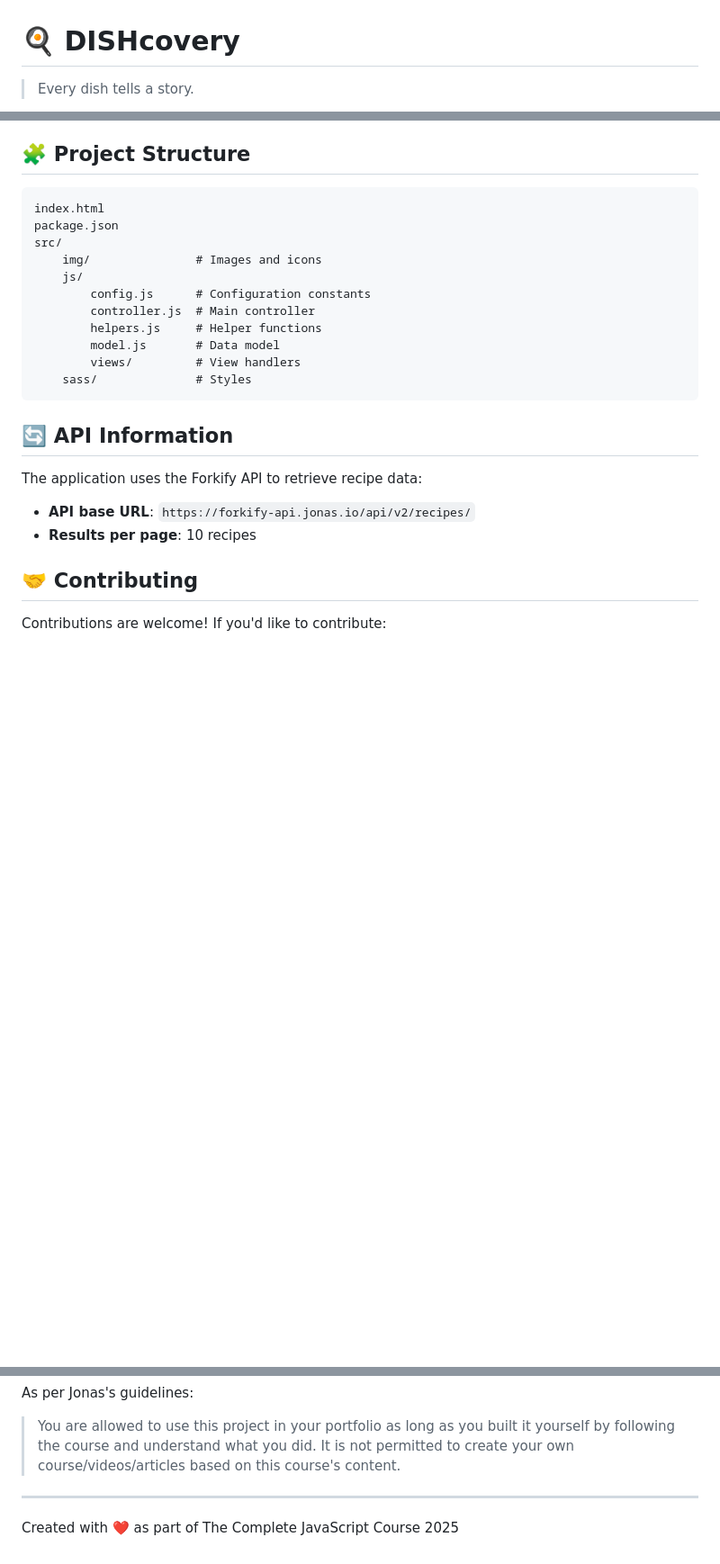
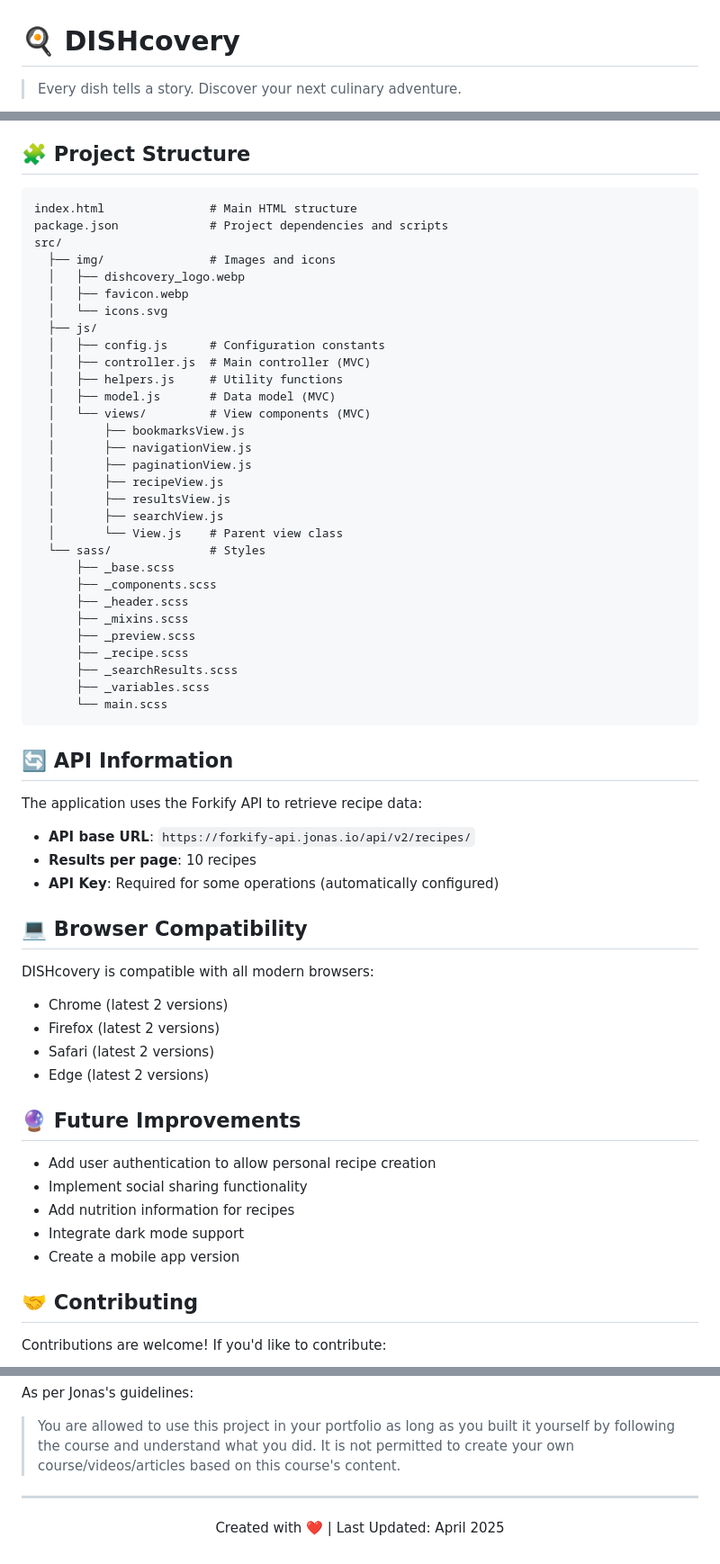
Before and after one commit to KipSter91/Dishcovery_ZsMWebDev, a Markdown page: README.md, 3 parts joined by grey strips. Shown at 90% size. Drawn GitHub-style; blank space fills up the shorter version.

````diff
--- a/README.md
+++ b/README.md
@@ -1,4 +1,4 @@
 # 🍳 DISHcovery
 
-> Every dish tells a story.
+> Every dish tells a story. Discover your next culinary adventure.
 
@@ -118,17 +124,36 @@ npm run build
 ## 🧩 Project Structure
 
 ```
-index.html
-package.json
+index.html               # Main HTML structure
+package.json             # Project dependencies and scripts
 src/
-    img/               # Images and icons
-    js/
-        config.js      # Configuration constants
-        controller.js  # Main controller
-        helpers.js     # Helper functions
-        model.js       # Data model
-        views/         # View handlers
-    sass/              # Styles
+  ├── img/               # Images and icons
+  │   ├── dishcovery_logo.webp
+  │   ├── favicon.webp
+  │   └── icons.svg
+  ├── js/
+  │   ├── config.js      # Configuration constants
+  │   ├── controller.js  # Main controller (MVC)
+  │   ├── helpers.js     # Utility functions
+  │   ├── model.js       # Data model (MVC)
+  │   └── views/         # View components (MVC)
+  │       ├── bookmarksView.js
+  │       ├── navigationView.js
+  │       ├── paginationView.js
+  │       ├── recipeView.js
+  │       ├── resultsView.js
+  │       ├── searchView.js
+  │       └── View.js    # Parent view class
+  └── sass/              # Styles
+      ├── _base.scss
+      ├── _components.scss
+      ├── _header.scss
+      ├── _mixins.scss
+      ├── _preview.scss
+      ├── _recipe.scss
+      ├── _searchResults.scss
+      ├── _variables.scss
+      └── main.scss
 ```
 
 ## 🔄 API Information
@@ -137,6 +162,24 @@ The application uses the Forkify API to retrieve recipe data:
 
 - **API base URL**: `https://forkify-api.jonas.io/api/v2/recipes/`
 - **Results per page**: 10 recipes
+- **API Key**: Required for some operations (automatically configured)
+
+## 💻 Browser Compatibility
+
+DISHcovery is compatible with all modern browsers:
+
+- Chrome (latest 2 versions)
+- Firefox (latest 2 versions)
+- Safari (latest 2 versions)
+- Edge (latest 2 versions)
+
+## 🔮 Future Improvements
+
+- Add user authentication to allow personal recipe creation
+- Implement social sharing functionality
+- Add nutrition information for recipes
+- Integrate dark mode support
+- Create a mobile app version
 
 ## 🤝 Contributing
 
@@ -159,4 +202,6 @@ As per Jonas's guidelines:
 
 ---
 
-Created with ❤️ as part of The Complete JavaScript Course 2025
+<div align="center">
+  <p>Created with ❤️ | Last Updated: April 2025</p>
+</div>
````
Also changed, not shown: other parts of README.md (+21 -15 lines).
